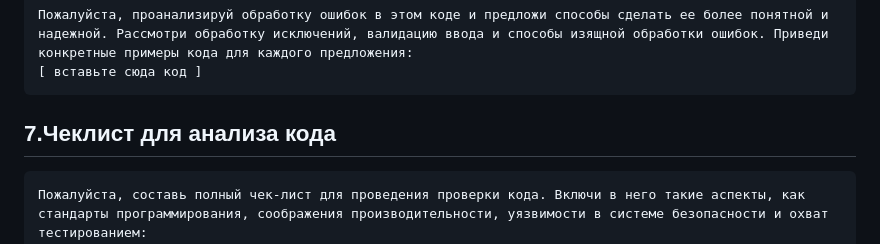
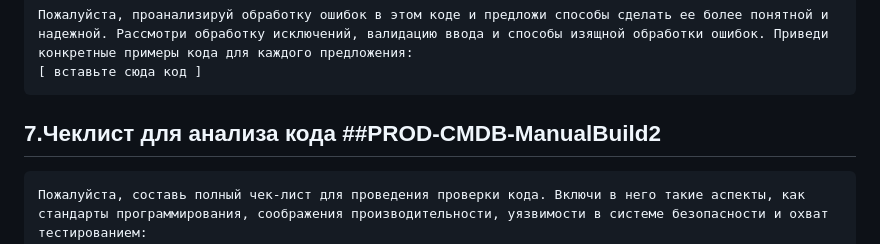
Before and after one commit to laspavel/kbase, a Markdown page: 06.chatgpt/10001.prompts.md, the part around the change. Drawn GitHub-style.

````diff
--- a/06.chatgpt/10001.prompts.md
+++ b/06.chatgpt/10001.prompts.md
@@ -42,7 +42,8 @@
 [ вставьте сюда код ]
 ```
 
-## 7.Чеклист для анализа кода
+## 7.Чеклист для анализа кода ##PROD-CMDB-ManualBuild2
+
 ```
 Пожалуйста, составь полный чек-лист для проведения проверки кода. Включи в него такие аспекты, как стандарты программирования, соображения производительности, уязвимости в системе безопасности и охват тестированием:
 [вставьте здесь детали проекта].
````
Also changed, not shown: 01.db/10001.mysql.md (+97 -1 lines).
